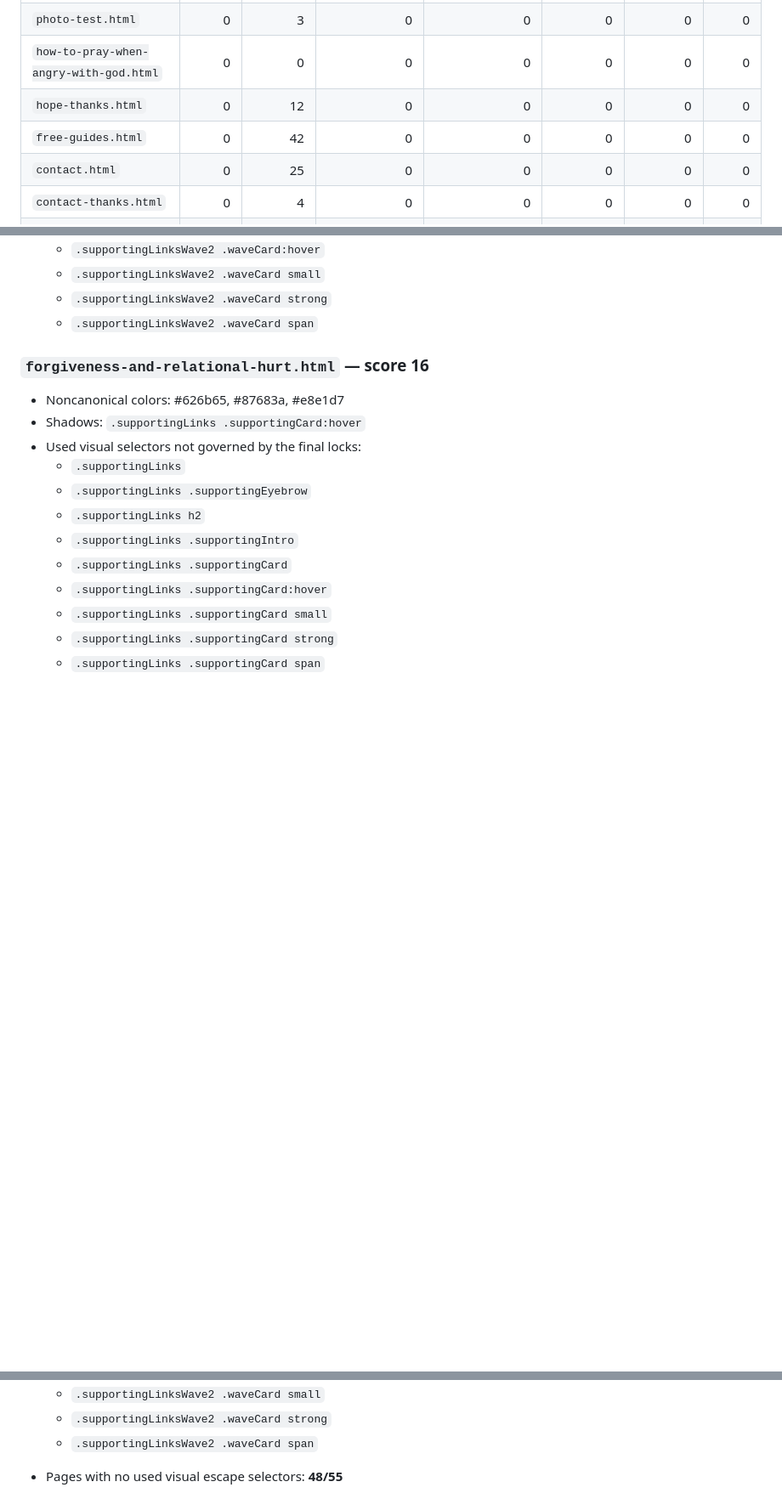
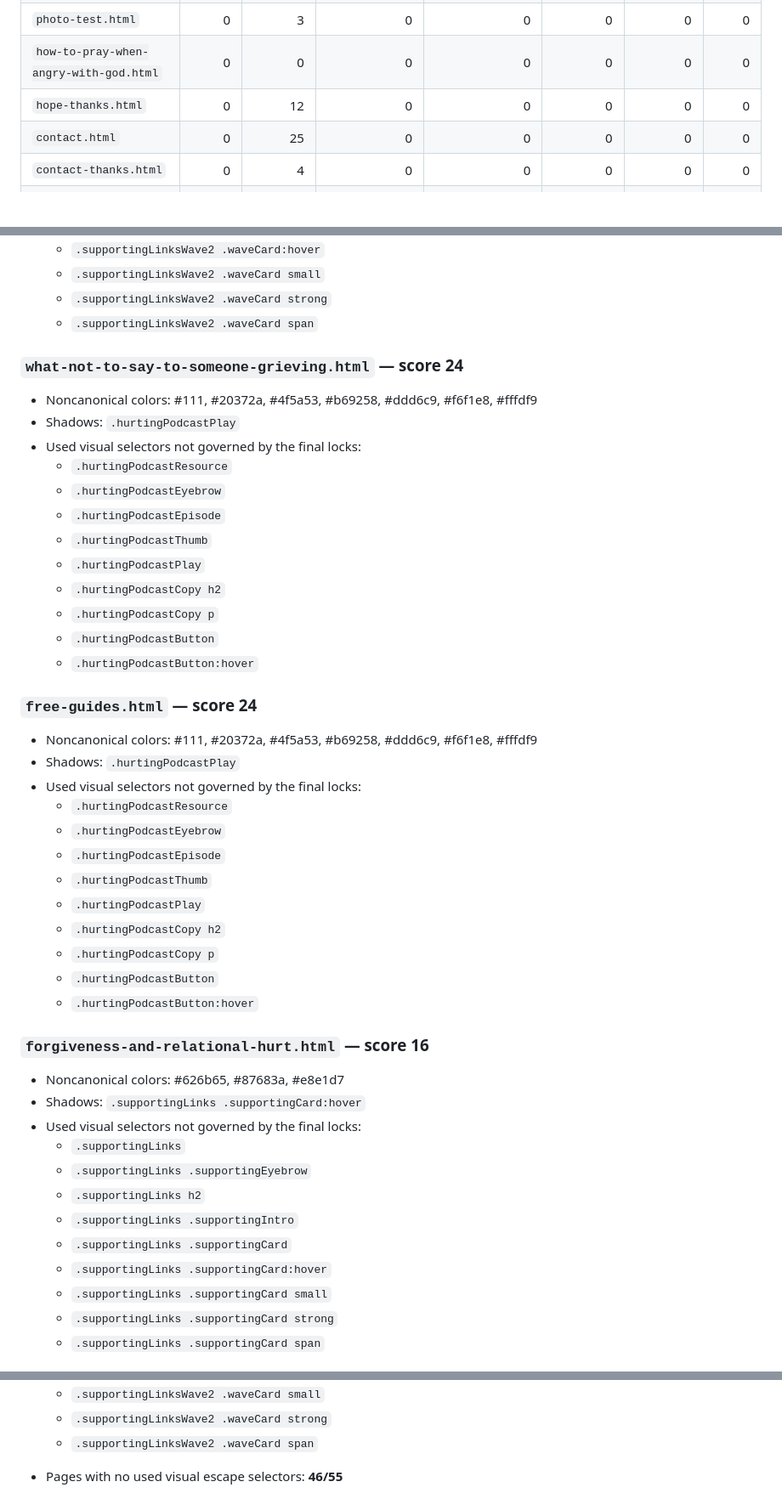
Before and after one commit to tatethrondson/answers-for-a-broken-heart, a Markdown page: BODY-STYLE-AUDIT.md, 3 parts joined by grey strips. Shown at 85% size. Drawn GitHub-style; blank space fills up the shorter version.

Commit message:
Update body visual consistency audit

```diff
--- a/BODY-STYLE-AUDIT.md
+++ b/BODY-STYLE-AUDIT.md
@@ -24,7 +25,6 @@ This audit checks only page-specific visual CSS selectors that are **actually us
 | `photo-test.html` | 0 | 3 | 0 | 0 | 0 | 0 | 0 |
 | `how-to-pray-when-angry-with-god.html` | 0 | 0 | 0 | 0 | 0 | 0 | 0 |
 | `hope-thanks.html` | 0 | 12 | 0 | 0 | 0 | 0 | 0 |
-| `free-guides.html` | 0 | 42 | 0 | 0 | 0 | 0 | 0 |
 | `contact.html` | 0 | 25 | 0 | 0 | 0 | 0 | 0 |
 | `contact-thanks.html` | 0 | 4 | 0 | 0 | 0 | 0 | 0 |
 | `church-resources.html` | 0 | 38 | 0 | 0 | 0 | 0 | 0 |
@@ -86,6 +109,34 @@ This audit checks only page-specific visual CSS selectors that are **actually us
   - `.supportingLinksWave2 .waveCard small`
   - `.supportingLinksWave2 .waveCard strong`
   - `.supportingLinksWave2 .waveCard span`
+
+### `what-not-to-say-to-someone-grieving.html` — score 24
+- Noncanonical colors: #111, #20372a, #4f5a53, #b69258, #ddd6c9, #f6f1e8, #fffdf9
+- Shadows: `.hurtingPodcastPlay`
+- Used visual selectors not governed by the final locks:
+  - `.hurtingPodcastResource`
+  - `.hurtingPodcastEyebrow`
+  - `.hurtingPodcastEpisode`
+  - `.hurtingPodcastThumb`
+  - `.hurtingPodcastPlay`
+  - `.hurtingPodcastCopy h2`
+  - `.hurtingPodcastCopy p`
+  - `.hurtingPodcastButton`
+  - `.hurtingPodcastButton:hover`
+
+### `free-guides.html` — score 24
+- Noncanonical colors: #111, #20372a, #4f5a53, #b69258, #ddd6c9, #f6f1e8, #fffdf9
+- Shadows: `.hurtingPodcastPlay`
+- Used visual selectors not governed by the final locks:
+  - `.hurtingPodcastResource`
+  - `.hurtingPodcastEyebrow`
+  - `.hurtingPodcastEpisode`
+  - `.hurtingPodcastThumb`
+  - `.hurtingPodcastPlay`
+  - `.hurtingPodcastCopy h2`
+  - `.hurtingPodcastCopy p`
+  - `.hurtingPodcastButton`
+  - `.hurtingPodcastButton:hover`
 
 ### `forgiveness-and-relational-hurt.html` — score 16
 - Noncanonical colors: #626b65, #87683a, #e8e1d7
@@ -171,4 +208,4 @@ This audit checks only page-specific visual CSS selectors that are **actually us
   - `.supportingLinksWave2 .waveCard strong`
   - `.supportingLinksWave2 .waveCard span`
 
-- Pages with no used visual escape selectors: **48/55**
+- Pages with no used visual escape selectors: **46/55**
```
Also changed, not shown: other parts of BODY-STYLE-AUDIT.md (+26 -16 lines).
